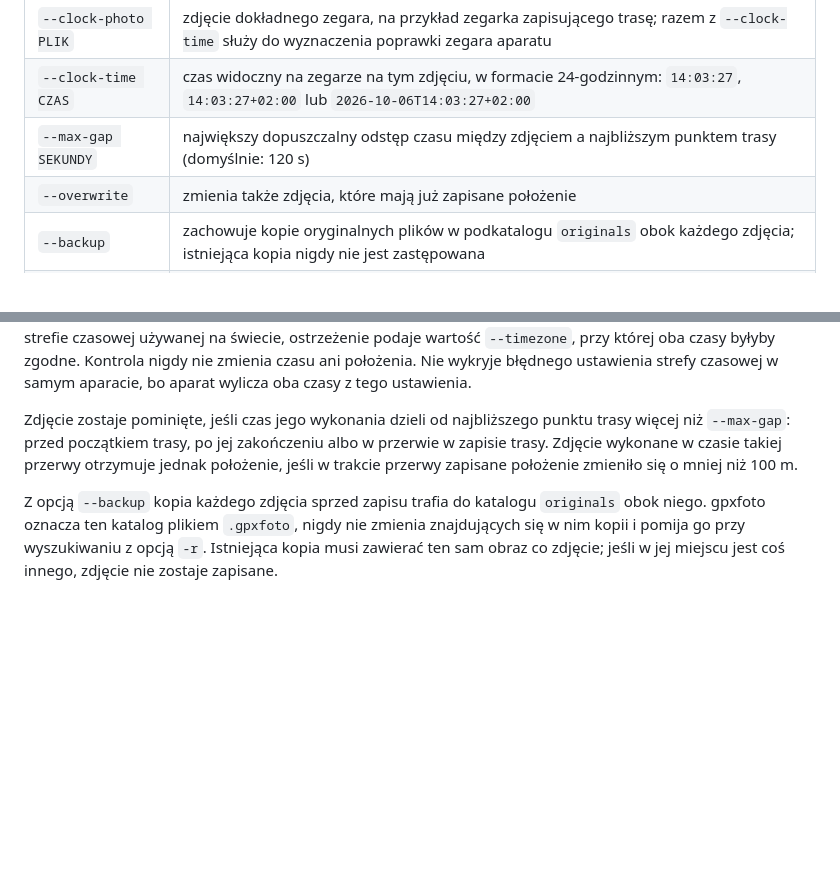
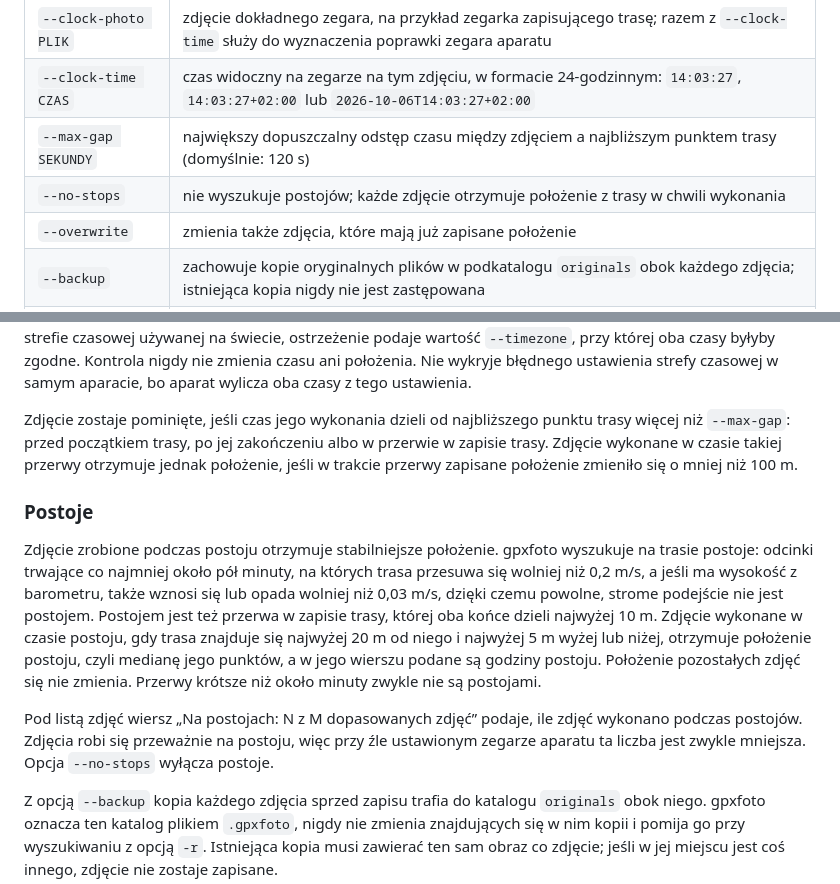
Before and after one commit to TomaszBojanowski/gpxfoto, a Markdown page: README.pl.md, 2 parts joined by grey strips. Rendered like a GitHub page; blank space fills up the shorter version.

Commit message:
Describe stops and --no-stops in the READMEs

```diff
--- a/README.pl.md
+++ b/README.pl.md
@@ -61,6 +61,7 @@ gpxfoto ~/Obrazy/2026-10-06 -g activity.gpx --write
 | `--clock-photo PLIK` | zdjęcie dokładnego zegara, na przykład zegarka zapisującego trasę; razem z `--clock-time` służy do wyznaczenia poprawki zegara aparatu |
 | `--clock-time CZAS` | czas widoczny na zegarze na tym zdjęciu, w formacie 24-godzinnym: `14:03:27`, `14:03:27+02:00` lub `2026-10-06T14:03:27+02:00` |
 | `--max-gap SEKUNDY` | największy dopuszczalny odstęp czasu między zdjęciem a najbliższym punktem trasy (domyślnie: 120 s) |
+| `--no-stops` | nie wyszukuje postojów; każde zdjęcie otrzymuje położenie z trasy w chwili wykonania |
 | `--overwrite` | zmienia także zdjęcia, które mają już zapisane położenie |
 | `--backup` | zachowuje kopie oryginalnych plików w podkatalogu `originals` obok każdego zdjęcia; istniejąca kopia nigdy nie jest zastępowana |
 | `-r`, `--recursive` | wyszukuje zdjęcia także w podkatalogach |
@@ -117,6 +118,25 @@ zakończeniu albo w przerwie w zapisie trasy. Zdjęcie wykonane w czasie
 takiej przerwy otrzymuje jednak położenie, jeśli w trakcie przerwy zapisane
 położenie zmieniło się o mniej niż 100 m.
 
+### Postoje
+
+Zdjęcie zrobione podczas postoju otrzymuje stabilniejsze położenie.
+gpxfoto wyszukuje na trasie postoje: odcinki trwające co najmniej około
+pół minuty, na których trasa przesuwa się wolniej niż 0,2 m/s, a jeśli ma
+wysokość z barometru, także wznosi się lub opada wolniej niż 0,03 m/s,
+dzięki czemu powolne, strome podejście nie jest postojem. Postojem jest też
+przerwa w zapisie trasy, której oba końce dzieli najwyżej 10 m. Zdjęcie
+wykonane w czasie postoju, gdy trasa znajduje się najwyżej 20 m od niego
+i najwyżej 5 m wyżej lub niżej, otrzymuje położenie postoju, czyli medianę
+jego punktów, a w jego wierszu podane są godziny postoju. Położenie
+pozostałych zdjęć się nie zmienia. Przerwy krótsze niż około minuty zwykle
+nie są postojami.
+
+Pod listą zdjęć wiersz „Na postojach: N z M dopasowanych zdjęć” podaje, ile
+zdjęć wykonano podczas postojów. Zdjęcia robi się przeważnie na postoju,
+więc przy źle ustawionym zegarze aparatu ta liczba jest zwykle mniejsza.
+Opcja `--no-stops` wyłącza postoje.
+
 Z opcją `--backup` kopia każdego zdjęcia sprzed zapisu trafia do katalogu
 `originals` obok niego. gpxfoto oznacza ten katalog plikiem `.gpxfoto`,
 nigdy nie zmienia znajdujących się w nim kopii i pomija go przy
```
Also changed, not shown: README.md (+19 -0 lines).
